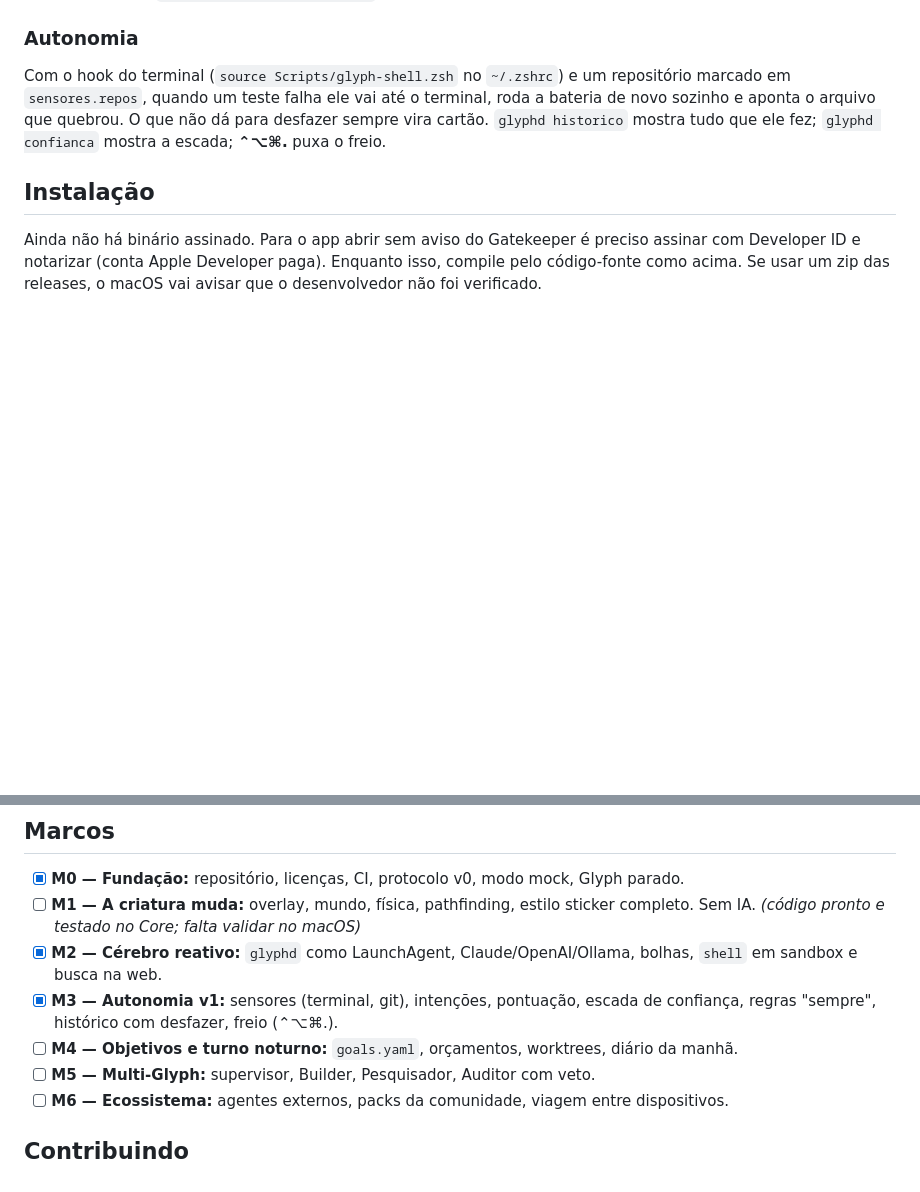
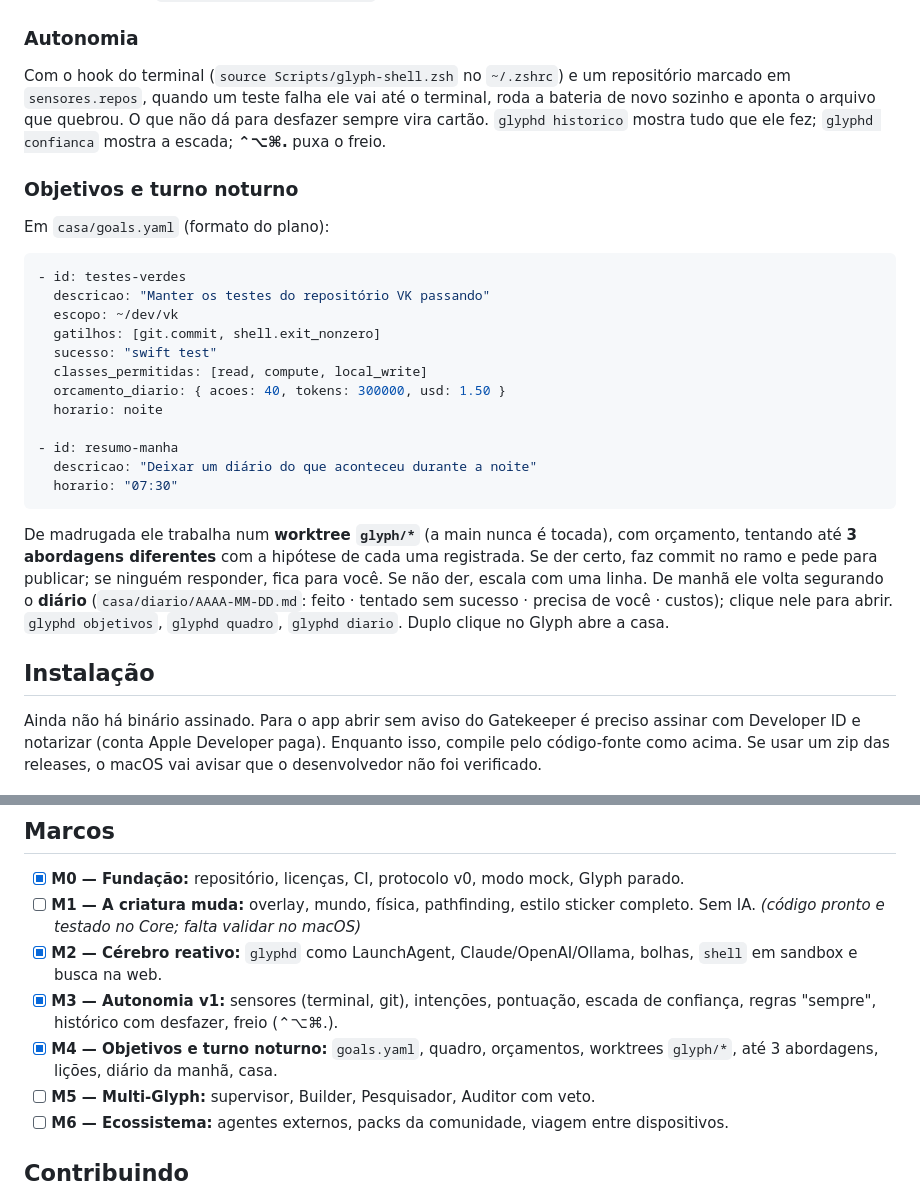
Before and after one commit to Vitt2909/Glyph-Dot, a Markdown page: README.md, 2 parts joined by grey strips. Rendered like a GitHub page; blank space fills up the shorter version.

````diff
--- a/README.md
+++ b/README.md
@@ -112,6 +112,33 @@ terminal, roda a bateria de novo sozinho e aponta o arquivo que quebrou. O que
 não dá para desfazer sempre vira cartão. `glyphd historico` mostra tudo que ele
 fez; `glyphd confianca` mostra a escada; **⌃⌥⌘.** puxa o freio.
 
+### Objetivos e turno noturno
+
+Em `casa/goals.yaml` (formato do plano):
+
+```yaml
+- id: testes-verdes
+  descricao: "Manter os testes do repositório VK passando"
+  escopo: ~/dev/vk
+  gatilhos: [git.commit, shell.exit_nonzero]
+  sucesso: "swift test"
+  classes_permitidas: [read, compute, local_write]
+  orcamento_diario: { acoes: 40, tokens: 300000, usd: 1.50 }
+  horario: noite
+
+- id: resumo-manha
+  descricao: "Deixar um diário do que aconteceu durante a noite"
+  horario: "07:30"
+```
+
+De madrugada ele trabalha num **worktree `glyph/*`** (a main nunca é tocada),
+com orçamento, tentando até **3 abordagens diferentes** com a hipótese de cada
+uma registrada. Se der certo, faz commit no ramo e pede para publicar; se
+ninguém responder, fica para você. Se não der, escala com uma linha. De manhã
+ele volta segurando o **diário** (`casa/diario/AAAA-MM-DD.md`: feito · tentado
+sem sucesso · precisa de você · custos); clique nele para abrir. `glyphd
+objetivos`, `glyphd quadro`, `glyphd diario`. Duplo clique no Glyph abre a casa.
+
 ## Instalação
 
 Ainda não há binário assinado. Para o app abrir sem aviso do Gatekeeper é
@@ -125,7 +152,7 @@ releases, o macOS vai avisar que o desenvolvedor não foi verificado.
 - [ ] **M1 — A criatura muda:** overlay, mundo, física, pathfinding, estilo sticker completo. Sem IA. *(código pronto e testado no Core; falta validar no macOS)*
 - [x] **M2 — Cérebro reativo:** `glyphd` como LaunchAgent, Claude/OpenAI/Ollama, bolhas, `shell` em sandbox e busca na web.
 - [x] **M3 — Autonomia v1:** sensores (terminal, git), intenções, pontuação, escada de confiança, regras "sempre", histórico com desfazer, freio (⌃⌥⌘.).
-- [ ] **M4 — Objetivos e turno noturno:** `goals.yaml`, orçamentos, worktrees, diário da manhã.
+- [x] **M4 — Objetivos e turno noturno:** `goals.yaml`, quadro, orçamentos, worktrees `glyph/*`, até 3 abordagens, lições, diário da manhã, casa.
 - [ ] **M5 — Multi-Glyph:** supervisor, Builder, Pesquisador, Auditor com veto.
 - [ ] **M6 — Ecossistema:** agentes externos, packs da comunidade, viagem entre dispositivos.
 
````
Also changed, not shown: RELATORIO.md (+48 -0 lines).
